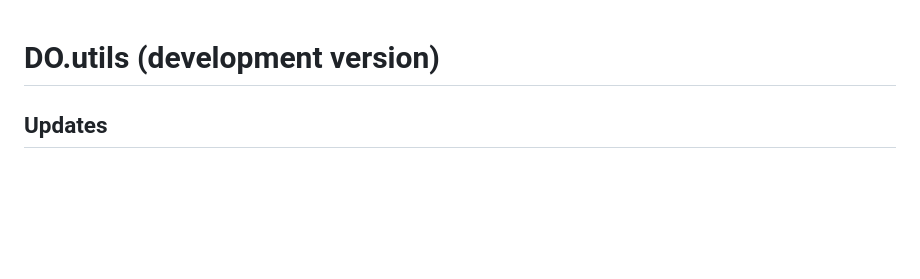
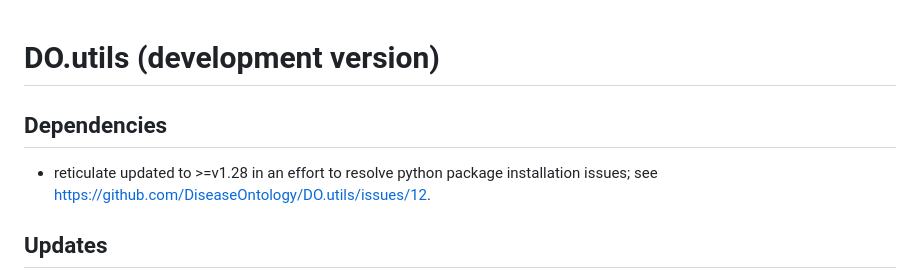
Before and after one commit to DiseaseOntology/DO.utils, a Markdown page: NEWS.md, the part around the change. Rendered like a GitHub page; blank space fills up the shorter version.

Commit message:
Add reticulate version dependency update to NEWS

```diff
--- a/NEWS.md
+++ b/NEWS.md
@@ -1,4 +1,8 @@
 # DO.utils (development version)
+
+## Dependencies
+* reticulate updated to >=v1.28 in an effort to resolve python package
+installation issues; see https://github.com/DiseaseOntology/DO.utils/issues/12.
 
 ## Updates
 * `collapse_col()` gained all the methods of `collapse_col_flex()`, along with
```
